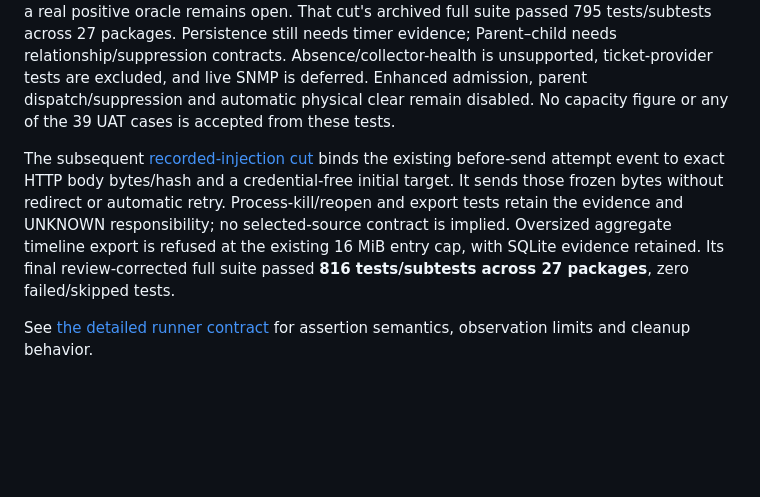
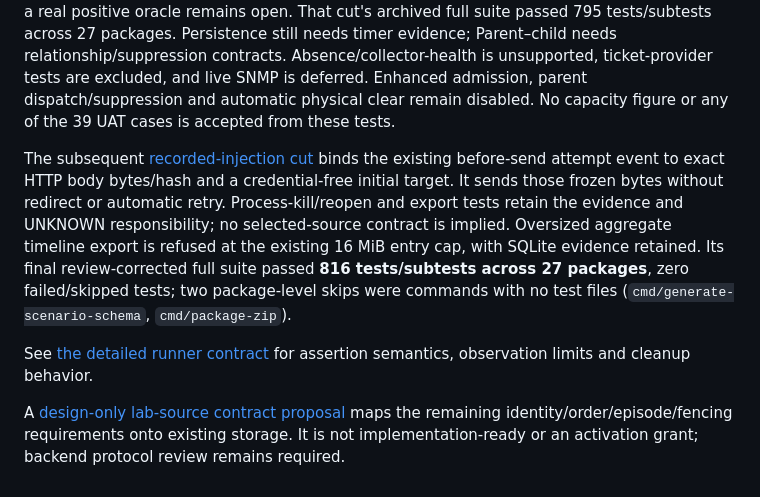
Before and after one commit to cmetech/oscar-corrtest, a Markdown page: docs/reliability-handoff-20261013.md, the part around the change. Rendered like a GitHub page; blank space fills up the shorter version.

Commit message:
docs(corrtest): propose scoped lab source operation contract

```diff
--- a/docs/reliability-handoff-20261013.md
+++ b/docs/reliability-handoff-20261013.md
@@ -39,6 +39,8 @@ Actual HTTP test entry points are `TestFloodFixturesThroughRealHTTPClient`, `Tes
 
 Since that five-fixture checkpoint, a [local Threshold duplicate-value control](qualification/20261013/threshold-control/README.md) was added as an isolated compiled N01 runner/HTTP test. It does not add a sixth full fixture or claim positive Threshold trigger qualification. Its exact-set model correction is explicitly not Redis HLL proof; a real positive oracle remains open. That cut's archived full suite passed 795 tests/subtests across 27 packages. Persistence still needs timer evidence; Parent–child needs relationship/suppression contracts. Absence/collector-health is unsupported, ticket-provider tests are excluded, and live SNMP is deferred. Enhanced admission, parent dispatch/suppression and automatic physical clear remain disabled. No capacity figure or any of the 39 UAT cases is accepted from these tests.
 
-The subsequent [recorded-injection cut](qualification/20261013/recorded-injection/README.md) binds the existing before-send attempt event to exact HTTP body bytes/hash and a credential-free initial target. It sends those frozen bytes without redirect or automatic retry. Process-kill/reopen and export tests retain the evidence and UNKNOWN responsibility; no selected-source contract is implied. Oversized aggregate timeline export is refused at the existing 16 MiB entry cap, with SQLite evidence retained. Its final review-corrected full suite passed **816 tests/subtests across 27 packages**, zero failed/skipped tests.
+The subsequent [recorded-injection cut](qualification/20261013/recorded-injection/README.md) binds the existing before-send attempt event to exact HTTP body bytes/hash and a credential-free initial target. It sends those frozen bytes without redirect or automatic retry. Process-kill/reopen and export tests retain the evidence and UNKNOWN responsibility; no selected-source contract is implied. Oversized aggregate timeline export is refused at the existing 16 MiB entry cap, with SQLite evidence retained. Its final review-corrected full suite passed **816 tests/subtests across 27 packages**, zero failed/skipped tests; two package-level skips were commands with no test files (`cmd/generate-scenario-schema`, `cmd/package-zip`).
 
 See [the detailed runner contract](reliability-e2e.md) for assertion semantics, observation limits and cleanup behavior.
+
+A [design-only lab-source contract proposal](corrtest-lab-source-contract-proposal-20261013.md) maps the remaining identity/order/episode/fencing requirements onto existing storage. It is not implementation-ready or an activation grant; backend protocol review remains required.
```
Also changed, not shown: docs/corrtest-lab-source-contract-proposal-20261013.md (added, +93 -0 lines), 1 other file.
